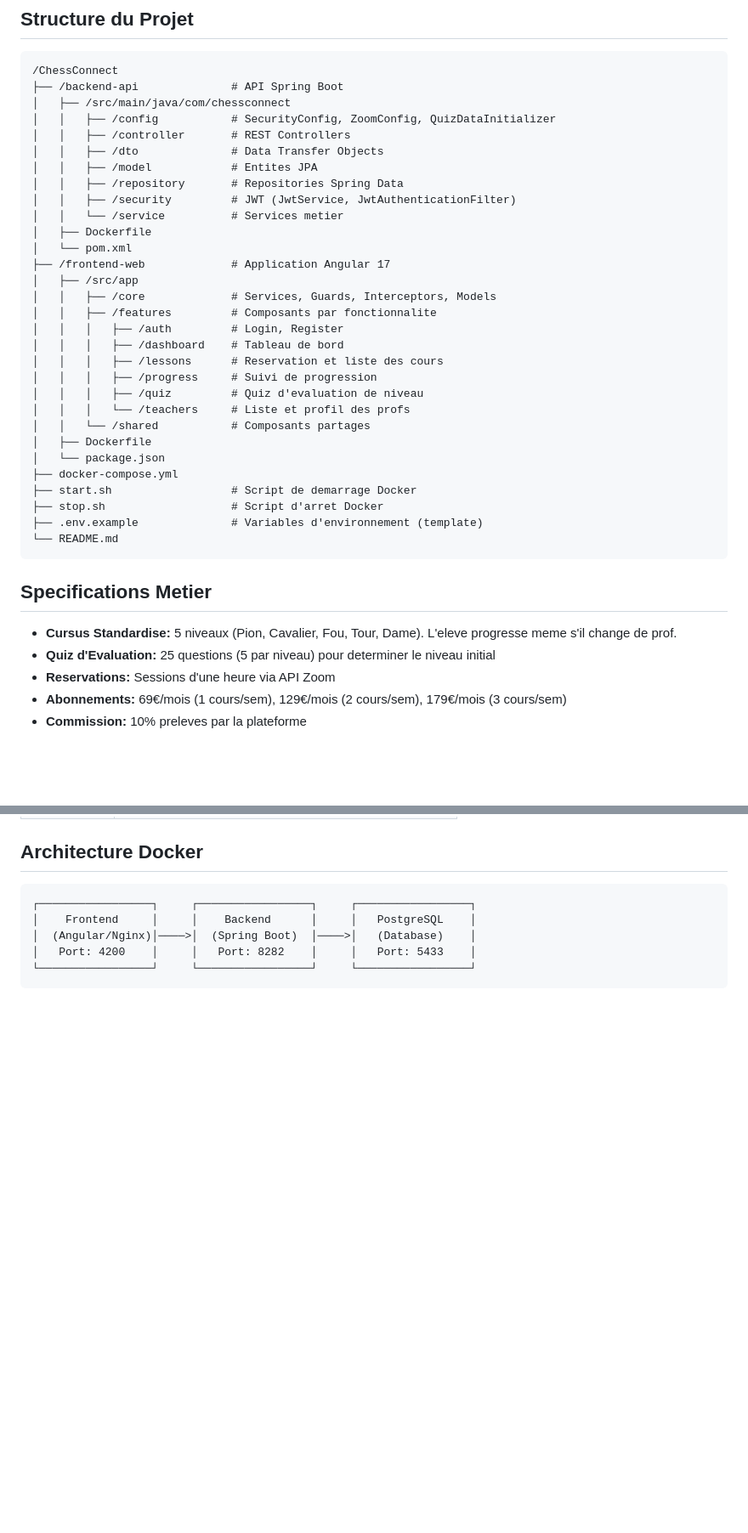
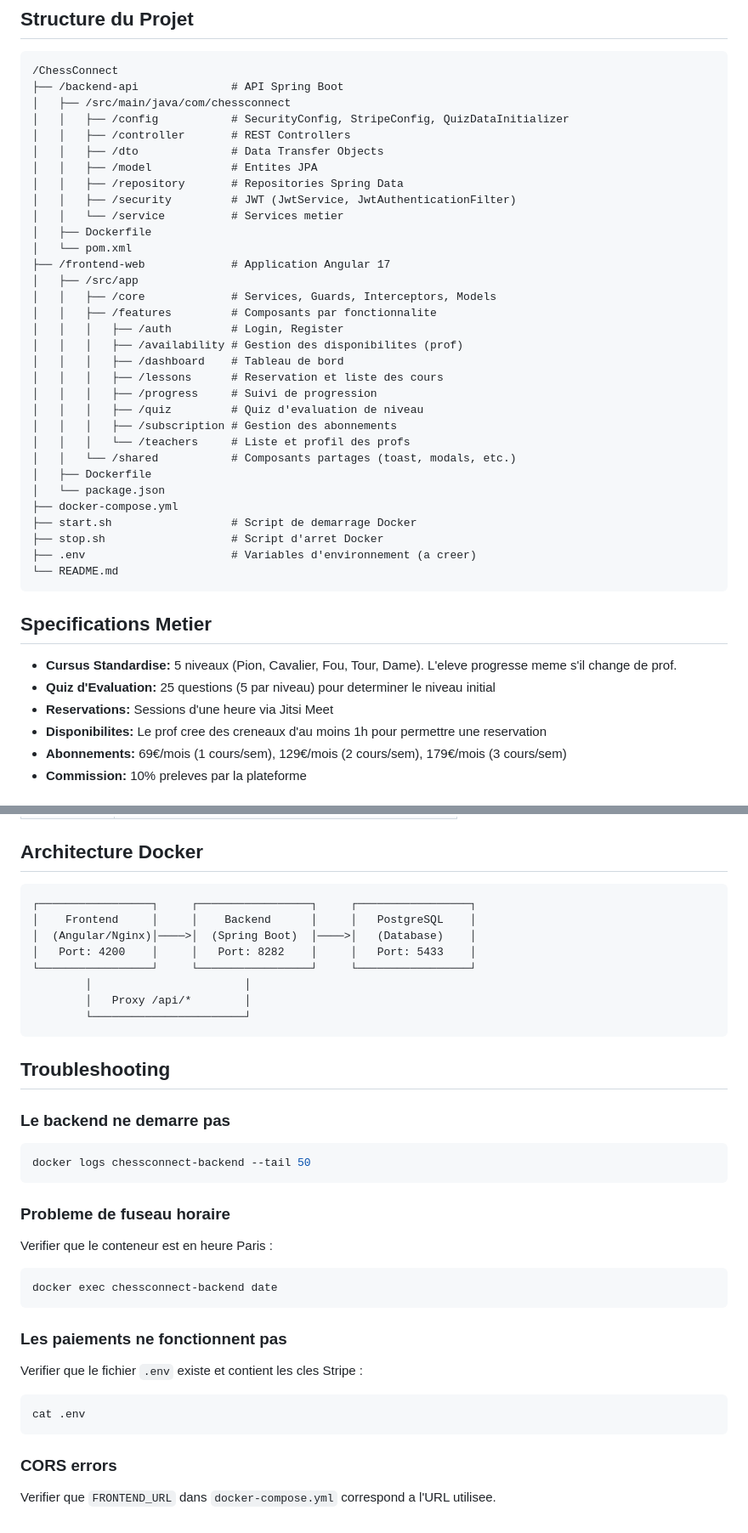
Before and after one commit to bessaaamirouche/ChessConnect, a Markdown page: README.md, 2 parts joined by grey strips. Shown at 85% size. Rendered like a GitHub page; blank space fills up the shorter version.

````diff
--- a/README.md
+++ b/README.md
@@ -83,7 +136,7 @@ Le frontend demarre sur `http://localhost:4200`
 /ChessConnect
 ├── /backend-api              # API Spring Boot
 │   ├── /src/main/java/com/chessconnect
-│   │   ├── /config           # SecurityConfig, ZoomConfig, QuizDataInitializer
+│   │   ├── /config           # SecurityConfig, StripeConfig, QuizDataInitializer
 │   │   ├── /controller       # REST Controllers
 │   │   ├── /dto              # Data Transfer Objects
 │   │   ├── /model            # Entites JPA
@@ -97,18 +150,20 @@ Le frontend demarre sur `http://localhost:4200`
 │   │   ├── /core             # Services, Guards, Interceptors, Models
 │   │   ├── /features         # Composants par fonctionnalite
 │   │   │   ├── /auth         # Login, Register
+│   │   │   ├── /availability # Gestion des disponibilites (prof)
 │   │   │   ├── /dashboard    # Tableau de bord
 │   │   │   ├── /lessons      # Reservation et liste des cours
 │   │   │   ├── /progress     # Suivi de progression
 │   │   │   ├── /quiz         # Quiz d'evaluation de niveau
+│   │   │   ├── /subscription # Gestion des abonnements
 │   │   │   └── /teachers     # Liste et profil des profs
-│   │   └── /shared           # Composants partages
+│   │   └── /shared           # Composants partages (toast, modals, etc.)
 │   ├── Dockerfile
 │   └── package.json
 ├── docker-compose.yml
 ├── start.sh                  # Script de demarrage Docker
 ├── stop.sh                   # Script d'arret Docker
-├── .env.example              # Variables d'environnement (template)
+├── .env                      # Variables d'environnement (a creer)
 └── README.md
 ```
 
@@ -116,7 +171,8 @@ Le frontend demarre sur `http://localhost:4200`
 
 - **Cursus Standardise:** 5 niveaux (Pion, Cavalier, Fou, Tour, Dame). L'eleve progresse meme s'il change de prof.
 - **Quiz d'Evaluation:** 25 questions (5 par niveau) pour determiner le niveau initial
-- **Reservations:** Sessions d'une heure via API Zoom
+- **Reservations:** Sessions d'une heure via Jitsi Meet
+- **Disponibilites:** Le prof cree des creneaux d'au moins 1h pour permettre une reservation
 - **Abonnements:** 69€/mois (1 cours/sem), 129€/mois (2 cours/sem), 179€/mois (3 cours/sem)
 - **Commission:** 10% preleves par la plateforme
 
@@ -191,4 +270,29 @@ Voir `.env.example` pour la liste complete. Les valeurs par defaut permettent de
 │  (Angular/Nginx)│────>│  (Spring Boot)  │────>│   (Database)    │
 │   Port: 4200    │     │   Port: 8282    │     │   Port: 5433    │
 └─────────────────┘     └─────────────────┘     └─────────────────┘
+        │                       │
+        │   Proxy /api/*        │
+        └───────────────────────┘
 ```
+
+## Troubleshooting
+
+### Le backend ne demarre pas
+```bash
+docker logs chessconnect-backend --tail 50
+```
+
+### Probleme de fuseau horaire
+Verifier que le conteneur est en heure Paris :
+```bash
+docker exec chessconnect-backend date
+```
+
+### Les paiements ne fonctionnent pas
+Verifier que le fichier `.env` existe et contient les cles Stripe :
+```bash
+cat .env
+```
+
+### CORS errors
+Verifier que `FRONTEND_URL` dans `docker-compose.yml` correspond a l'URL utilisee.
````
Also changed, not shown: other parts of README.md (+89 -13 lines).
